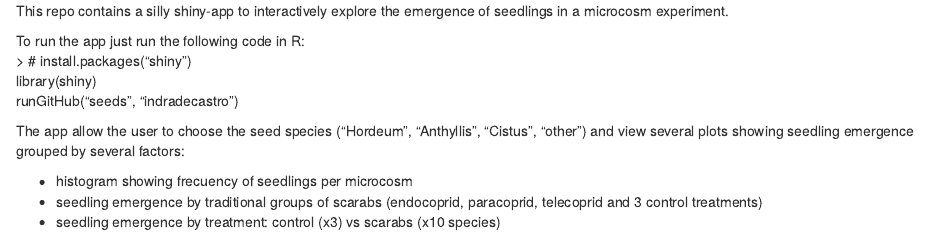
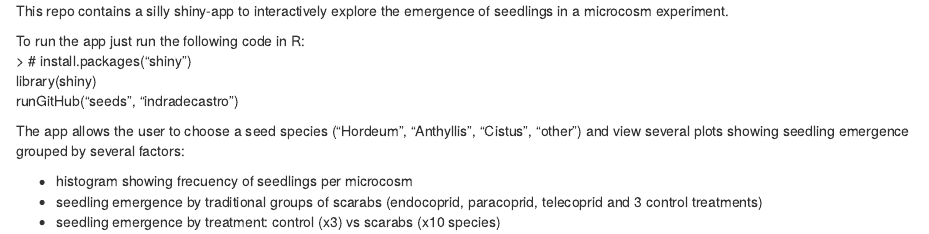
Before and after one commit to indradecastro/seeds, an R Markdown document (README.Rmd): the page in a window 1100 px wide, from its top. Rendered offline with R 4.5, knitr and Pandoc, with nearby package versions.

Commit message:
Update README.Rmd

```diff
--- a/README.Rmd
+++ b/README.Rmd
@@ -5,7 +5,7 @@ To run the app just run the following code in R:
 library(shiny)
 runGitHub("seeds", "indradecastro")
 
-The app allow the user to choose the seed species ("Hordeum", "Anthyllis", "Cistus", "other") and view several plots showing seedling emergence grouped by several factors:
+The app allows the user to choose a seed species ("Hordeum", "Anthyllis", "Cistus", "other") and view several plots showing seedling emergence grouped by several factors:
 
 - histogram showing frecuency of seedlings per microcosm
 - seedling emergence by traditional groups of scarabs (endocoprid, paracoprid, telecoprid and 3 control treatments)
```
